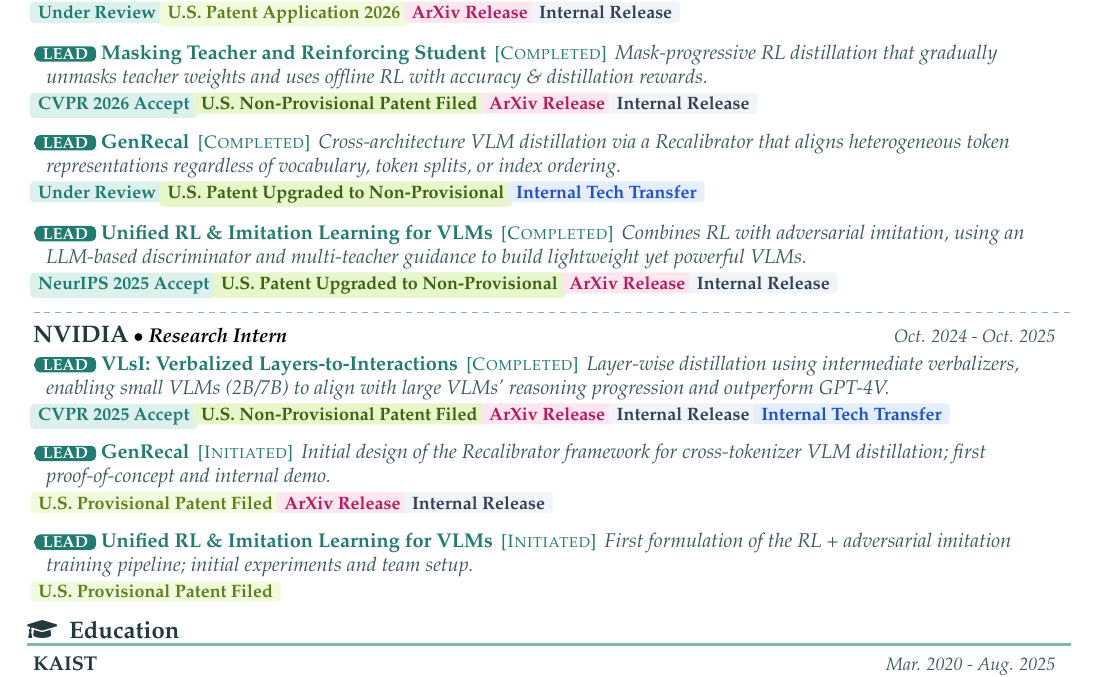
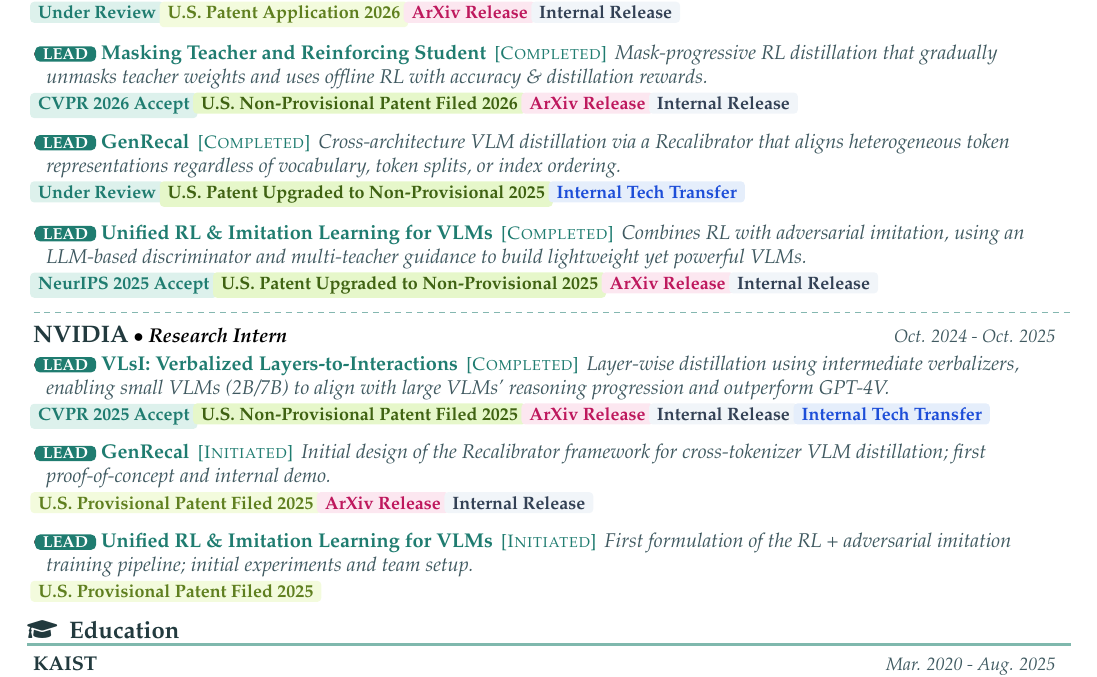
Before and after one commit to ByungKwanLee/ByungKwanLee-CV, a LaTeX document (main.tex): part of page 1 of 4, cut so that both start at the same text. Compiled offline with pdfLaTeX.

Commit message:
Add patent years to work experience badges.
Append year labels to U.S. patent-related badges across NVIDIA Research Scientist and Research Intern entries in both the website and LaTeX CV for clearer chronology.

```diff
--- a/main.tex
+++ b/main.tex
@@ -317,26 +317,26 @@
         \\[0.4mm]\hspace*{-1mm}\reviewbadge{Under Review}~\provisionalbadge{U.S. Patent Application 2026}~\arxivbadge{ArXiv Release}~\statusbadge{Internal Release}
         \vspace{1.2mm}
       \item \leadRole{LEAD}~\href{https://www.arxiv.org/abs/2512.22238}{\textbf{Masking Teacher and Reinforcing Student}} \,{\footnotesize\color{accentDark}[\textsc{Completed}]}\, \textit{\color{mutedGray}\small Mask-progressive RL distillation that gradually unmasks teacher weights and uses offline RL with accuracy \& distillation rewards.}
-        \\[0.4mm]\hspace*{-1mm}\venuebadge{CVPR 2026 Accept}~\patentbadge{U.S. Non-Provisional Patent Filed}~\arxivbadge{ArXiv Release}~\statusbadge{Internal Release}
+        \\[0.4mm]\hspace*{-1mm}\venuebadge{CVPR 2026 Accept}~\patentbadge{U.S. Non-Provisional Patent Filed 2026}~\arxivbadge{ArXiv Release}~\statusbadge{Internal Release}
         \vspace{1.2mm}
       \item \leadRole{LEAD}~\href{https://byungkwanlee.github.io/GenRecal-page/}{\textbf{GenRecal}} \,{\footnotesize\color{accentDark}[\textsc{Completed}]}\, \textit{\color{mutedGray}\small Cross-architecture VLM distillation via a Recalibrator that aligns heterogeneous token representations regardless of vocabulary, token splits, or index ordering.}
-        \\[0.4mm]\hspace*{-1mm}\reviewbadge{Under Review}~\patentbadge{U.S. Patent Upgraded to Non-Provisional}~\techbadge{Internal Tech Transfer}
+        \\[0.4mm]\hspace*{-1mm}\reviewbadge{Under Review}~\patentbadge{U.S. Patent Upgraded to Non-Provisional 2025}~\techbadge{Internal Tech Transfer}
         \vspace{1.2mm}
       \item \leadRole{LEAD}~\href{https://byungkwanlee.github.io/RIL-page/}{\textbf{Unified RL \& Imitation Learning for VLMs}} \,{\footnotesize\color{accentDark}[\textsc{Completed}]}\, \textit{\color{mutedGray}\small Combines RL with adversarial imitation, using an LLM-based discriminator and multi-teacher guidance to build lightweight yet powerful VLMs.}
-        \\[0.4mm]\hspace*{-1mm}\venuebadge{NeurIPS 2025 Accept}~\patentbadge{U.S. Patent Upgraded to Non-Provisional}~\arxivbadge{ArXiv Release}~\statusbadge{Internal Release}
+        \\[0.4mm]\hspace*{-1mm}\venuebadge{NeurIPS 2025 Accept}~\patentbadge{U.S. Patent Upgraded to Non-Provisional 2025}~\arxivbadge{ArXiv Release}~\statusbadge{Internal Release}
       \resumeItemListEnd
     \dashedDivider
     \resumeSubheading
       {NVIDIA}{Research Intern}{Oct. 2024 - Oct. 2025}
       \resumeItemListStart
       \item \leadRole{LEAD}~\href{https://byungkwanlee.github.io/VLsI-page/}{\textbf{VLsI: Verbalized Layers-to-Interactions}} \,{\footnotesize\color{accentDark}[\textsc{Completed}]}\, \textit{\color{mutedGray}\small Layer-wise distillation using intermediate verbalizers, enabling small VLMs (2B/7B) to align with large VLMs' reasoning progression and outperform GPT-4V.}
-        \\[0.4mm]\hspace*{-1mm}\venuebadge{CVPR 2025 Accept}~\patentbadge{U.S. Non-Provisional Patent Filed}~\arxivbadge{ArXiv Release}~\statusbadge{Internal Release}~\techbadge{Internal Tech Transfer}
+        \\[0.4mm]\hspace*{-1mm}\venuebadge{CVPR 2025 Accept}~\patentbadge{U.S. Non-Provisional Patent Filed 2025}~\arxivbadge{ArXiv Release}~\statusbadge{Internal Release}~\techbadge{Internal Tech Transfer}
         \vspace{1.2mm}
       \item \leadRole{LEAD}~\href{https://byungkwanlee.github.io/GenRecal-page/}{\textbf{GenRecal}} \,{\footnotesize\color{accentDark}[\textsc{Initiated}]}\, \textit{\color{mutedGray}\small Initial design of the Recalibrator framework for cross-tokenizer VLM distillation; first proof-of-concept and internal demo.}
-        \\[0.4mm]\hspace*{-1mm}\provisionalbadge{U.S. Provisional Patent Filed}~\arxivbadge{ArXiv Release}~\statusbadge{Internal Release}
+        \\[0.4mm]\hspace*{-1mm}\provisionalbadge{U.S. Provisional Patent Filed 2025}~\arxivbadge{ArXiv Release}~\statusbadge{Internal Release}
         \vspace{1.2mm}
       \item \leadRole{LEAD}~\href{https://byungkwanlee.github.io/RIL-page/}{\textbf{Unified RL \& Imitation Learning for VLMs}} \,{\footnotesize\color{accentDark}[\textsc{Initiated}]}\, \textit{\color{mutedGray}\small First formulation of the RL + adversarial imitation training pipeline; initial experiments and team setup.}
-        \\[0.4mm]\hspace*{-1mm}\provisionalbadge{U.S. Provisional Patent Filed}
+        \\[0.4mm]\hspace*{-1mm}\provisionalbadge{U.S. Provisional Patent Filed 2025}
       \resumeItemListEnd
   \resumeSubHeadingListEnd
 \vspace{-6mm}
```
Also changed, not shown: 1 other file.
